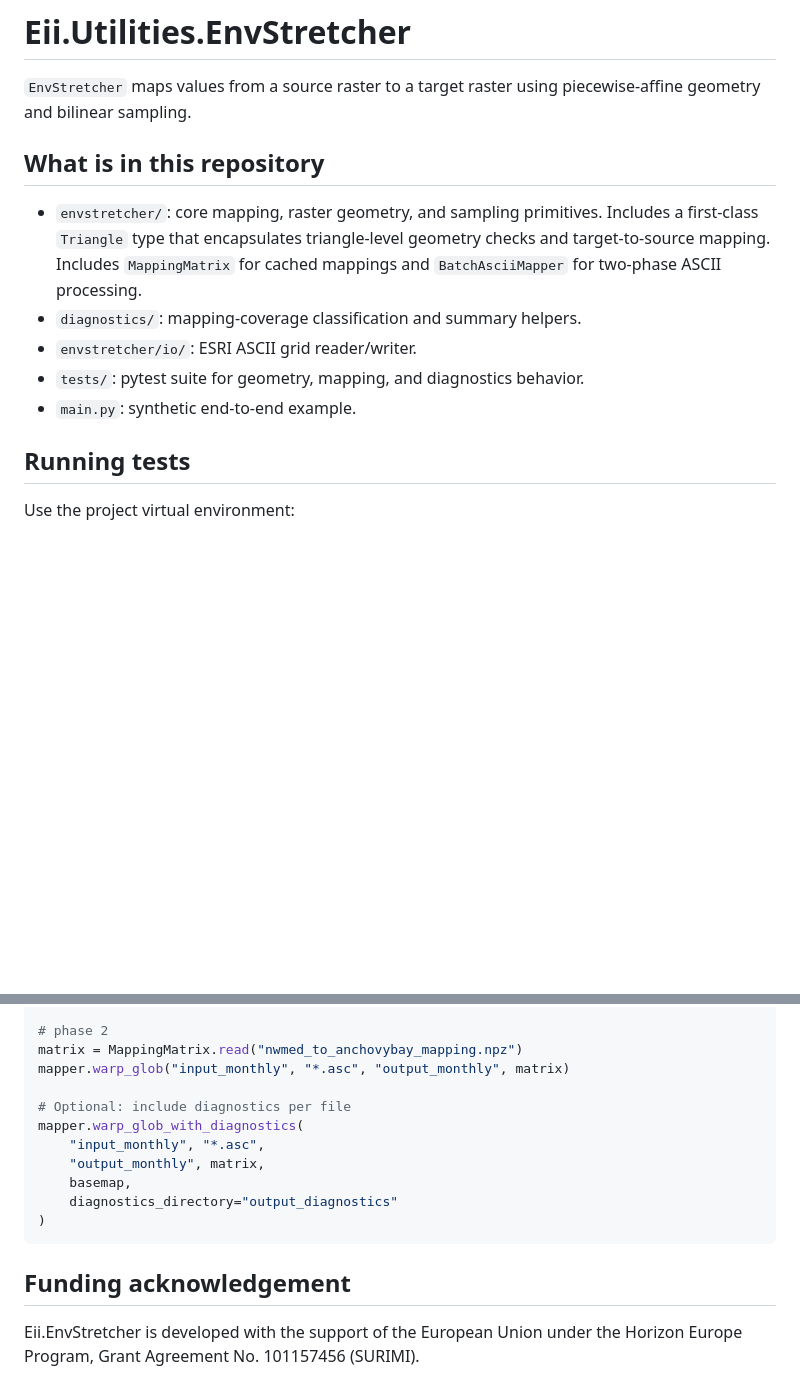
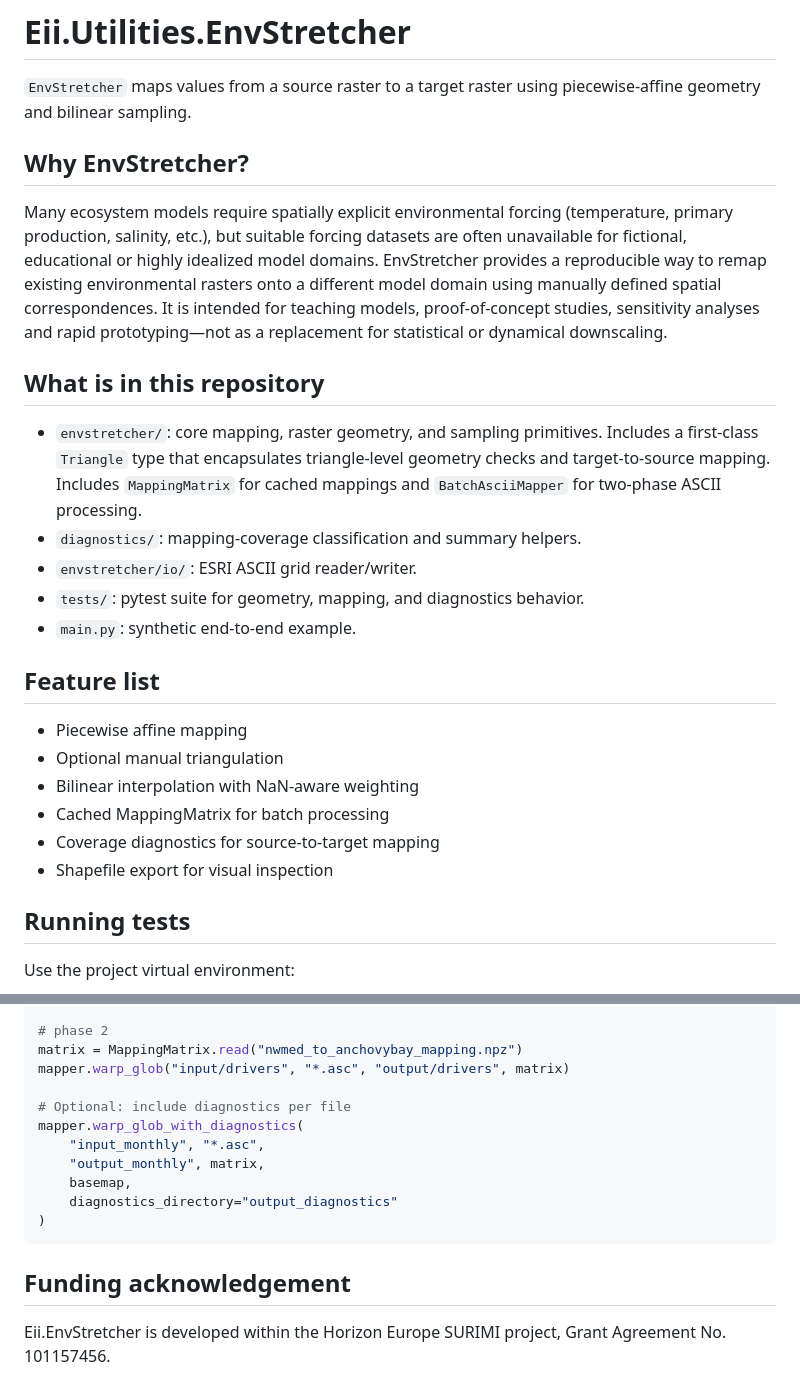
Before and after one commit to Official-EwE/Eii.Utilities.EnvStretcher, a Markdown page: readme.md, 2 parts joined by grey strips. Rendered like a GitHub page; blank space fills up the shorter version.

````diff
--- a/readme.md
+++ b/readme.md
@@ -2,6 +2,17 @@
 
 `EnvStretcher` maps values from a source raster to a target raster using
 piecewise-affine geometry and bilinear sampling.
+
+## Why EnvStretcher?
+
+Many ecosystem models require spatially explicit environmental forcing
+(temperature, primary production, salinity, etc.), but suitable forcing
+datasets are often unavailable for fictional, educational or highly
+idealized model domains. EnvStretcher provides a reproducible way to
+remap existing environmental rasters onto a different model domain using
+manually defined spatial correspondences. It is intended for teaching models,
+proof-of-concept studies, sensitivity analyses and rapid prototyping—not
+as a replacement for statistical or dynamical downscaling.
 
 ## What is in this repository
 
@@ -14,6 +25,15 @@ piecewise-affine geometry and bilinear sampling.
 - `envstretcher/io/`: ESRI ASCII grid reader/writer.
 - `tests/`: pytest suite for geometry, mapping, and diagnostics behavior.
 - `main.py`: synthetic end-to-end example.
+
+## Feature list
+
+- Piecewise affine mapping
+- Optional manual triangulation
+- Bilinear interpolation with NaN-aware weighting
+- Cached MappingMatrix for batch processing
+- Coverage diagnostics for source-to-target mapping
+- Shapefile export for visual inspection
 
 ## Running tests
 
@@ -78,7 +103,7 @@ matrix = mapper.build_mapping_matrix("nwmed.asc", "nwmed_to_anchovybay_mapping.n
 
 # phase 2
 matrix = MappingMatrix.read("nwmed_to_anchovybay_mapping.npz")
-mapper.warp_glob("input_monthly", "*.asc", "output_monthly", matrix)
+mapper.warp_glob("input/drivers", "*.asc", "output/drivers", matrix)
 
 # Optional: include diagnostics per file
 mapper.warp_glob_with_diagnostics(
@@ -89,4 +114,4 @@ mapper.warp_glob_with_diagnostics(
 )
 ```
 ## Funding acknowledgement
-Eii.EnvStretcher is developed with the support of the  European Union under the Horizon Europe Program, Grant Agreement No. 101157456 (SURIMI).
+Eii.EnvStretcher is developed within the Horizon Europe SURIMI project, Grant Agreement No. 101157456.
````
Also changed, not shown: other parts of readme.md (+5 -0 lines), Resources/anchovybay_triangulation.png (added), Resources/nwmed_to_anchovybay_mapping.png (deleted), Resources/nwmed_triangulation.png (added), 3 other files.
